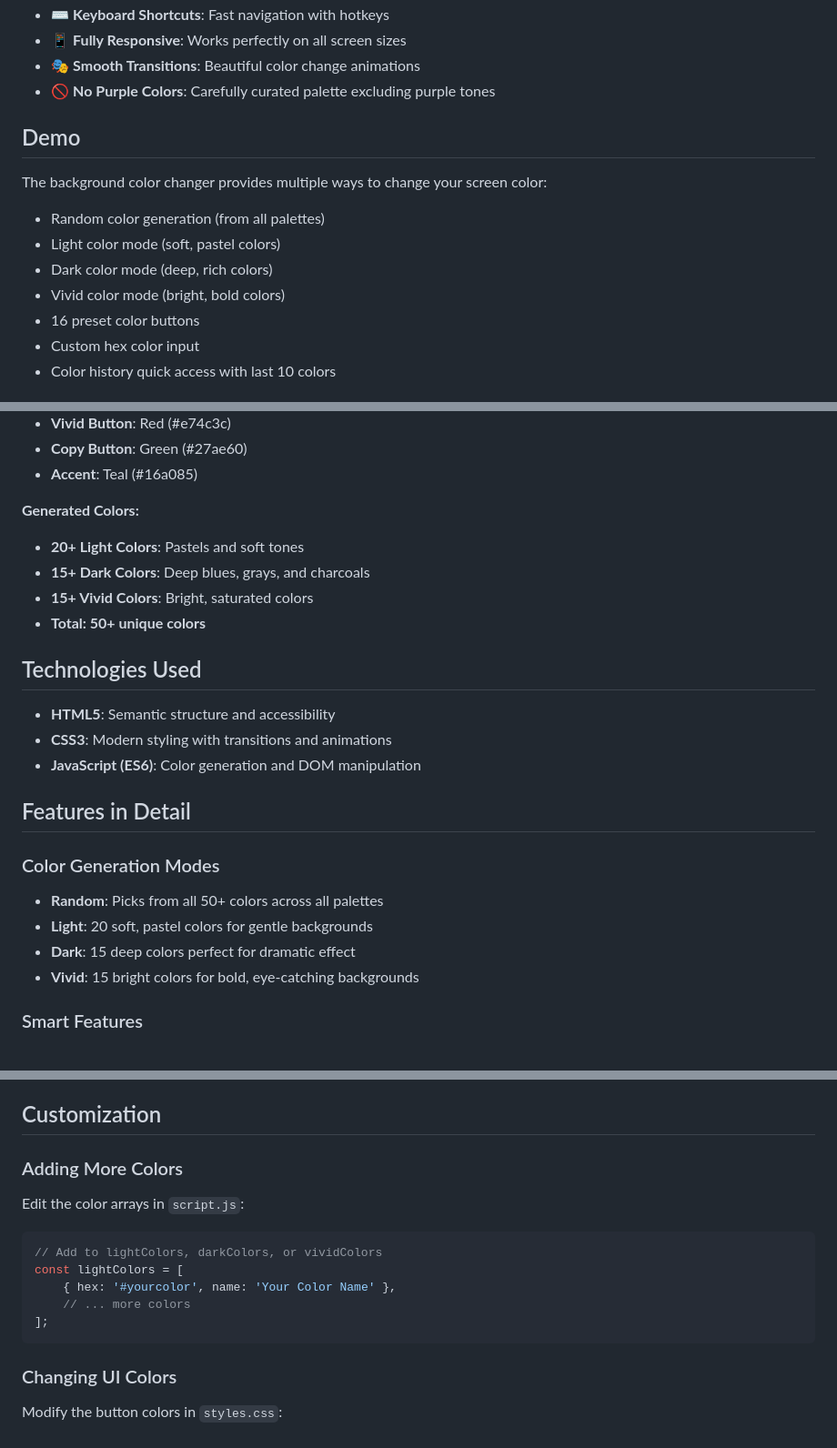
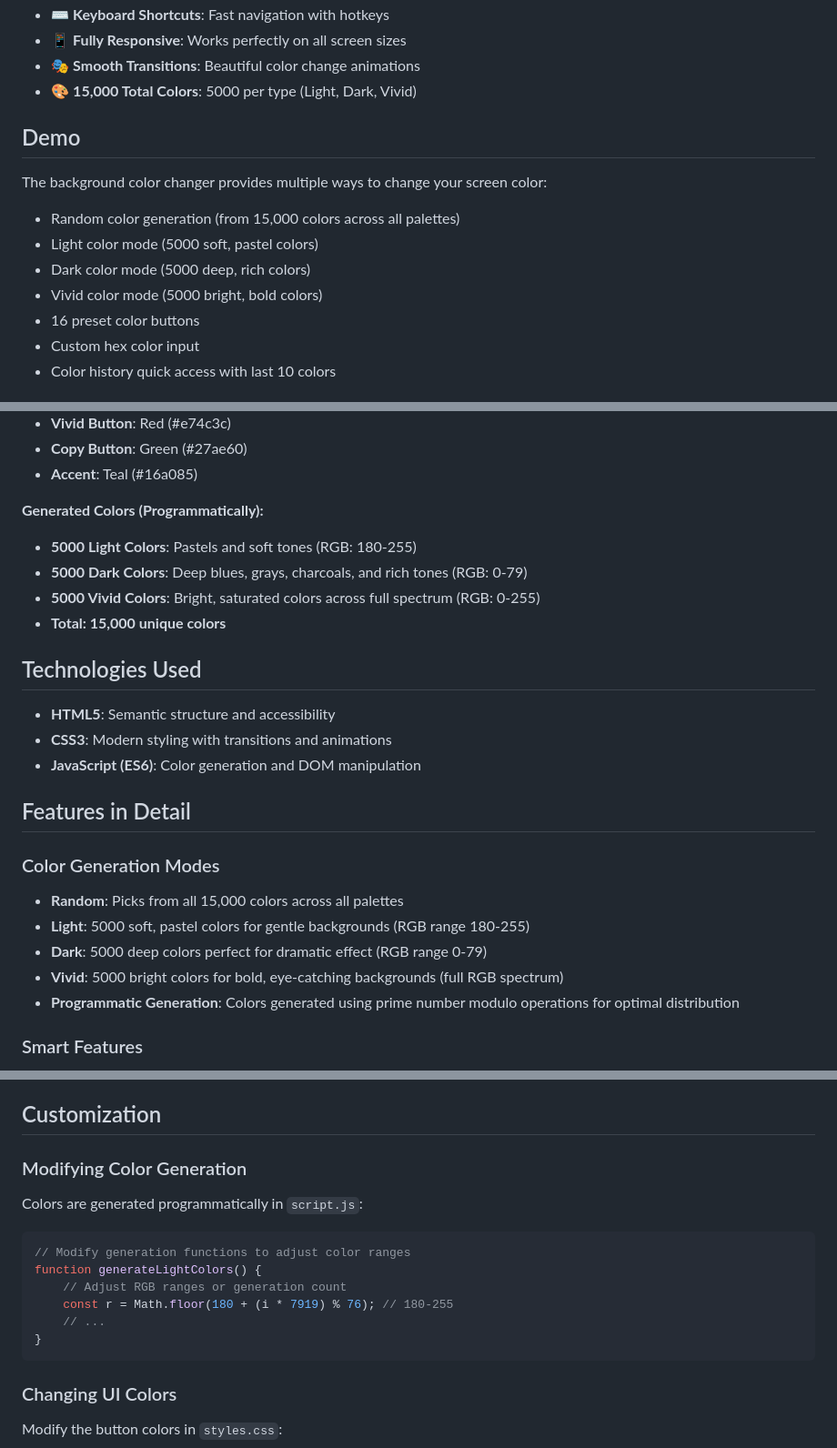
Before and after one commit to Sankrityayana/Background-Color-Changer, a Markdown page: README.md, 3 parts joined by grey strips. Shown at 91% size. GitHub-like rendering.

Commit message:
Update README with 15,000 color details and programmatic generation info

````diff
--- a/README.md
+++ b/README.md
@@ -16,15 +16,15 @@ A fun and interactive background color changer web application built with vanill
 - ⌨️ **Keyboard Shortcuts**: Fast navigation with hotkeys
 - 📱 **Fully Responsive**: Works perfectly on all screen sizes
 - 🎭 **Smooth Transitions**: Beautiful color change animations
-- 🚫 **No Purple Colors**: Carefully curated palette excluding purple tones
+- 🎨 **15,000 Total Colors**: 5000 per type (Light, Dark, Vivid)
 
 ## Demo
 
 The background color changer provides multiple ways to change your screen color:
-- Random color generation (from all palettes)
-- Light color mode (soft, pastel colors)
-- Dark color mode (deep, rich colors)
-- Vivid color mode (bright, bold colors)
+- Random color generation (from 15,000 colors across all palettes)
+- Light color mode (5000 soft, pastel colors)
+- Dark color mode (5000 deep, rich colors)
+- Vivid color mode (5000 bright, bold colors)
 - 16 preset color buttons
 - Custom hex color input
 - Color history quick access with last 10 colors
@@ -100,11 +100,11 @@ The application features a multi-color theme with solid colors (no purple, no gr
 - **Copy Button**: Green (#27ae60)
 - **Accent**: Teal (#16a085)
 
-**Generated Colors:**
-- **20+ Light Colors**: Pastels and soft tones
-- **15+ Dark Colors**: Deep blues, grays, and charcoals
-- **15+ Vivid Colors**: Bright, saturated colors
-- **Total: 50+ unique colors**
+**Generated Colors (Programmatically):**
+- **5000 Light Colors**: Pastels and soft tones (RGB: 180-255)
+- **5000 Dark Colors**: Deep blues, grays, charcoals, and rich tones (RGB: 0-79)
+- **5000 Vivid Colors**: Bright, saturated colors across full spectrum (RGB: 0-255)
+- **Total: 15,000 unique colors**
 
 ## Technologies Used
 
@@ -115,10 +115,11 @@ The application features a multi-color theme with solid colors (no purple, no gr
 ## Features in Detail
 
 ### Color Generation Modes
-- **Random**: Picks from all 50+ colors across all palettes
-- **Light**: 20 soft, pastel colors for gentle backgrounds
-- **Dark**: 15 deep colors perfect for dramatic effect
-- **Vivid**: 15 bright colors for bold, eye-catching backgrounds
+- **Random**: Picks from all 15,000 colors across all palettes
+- **Light**: 5000 soft, pastel colors for gentle backgrounds (RGB range 180-255)
+- **Dark**: 5000 deep colors perfect for dramatic effect (RGB range 0-79)
+- **Vivid**: 5000 bright colors for bold, eye-catching backgrounds (full RGB spectrum)
+- **Programmatic Generation**: Colors generated using prime number modulo operations for optimal distribution
 
 ### Smart Features
 - **Auto Text Contrast**: Text color automatically adjusts (white on dark, dark on light)
@@ -171,15 +172,16 @@ No dependencies or build process required!
 
 ## Customization
 
-### Adding More Colors
-Edit the color arrays in `script.js`:
+### Modifying Color Generation
+Colors are generated programmatically in `script.js`:
 
 ```javascript
-// Add to lightColors, darkColors, or vividColors
-const lightColors = [
-    { hex: '#yourcolor', name: 'Your Color Name' },
-    // ... more colors
-];
+// Modify generation functions to adjust color ranges
+function generateLightColors() {
+    // Adjust RGB ranges or generation count
+    const r = Math.floor(180 + (i * 7919) % 76); // 180-255
+    // ...
+}
 ```
 
 ### Changing UI Colors
````
Also changed, not shown: other parts of README.md (+7 -6 lines).
